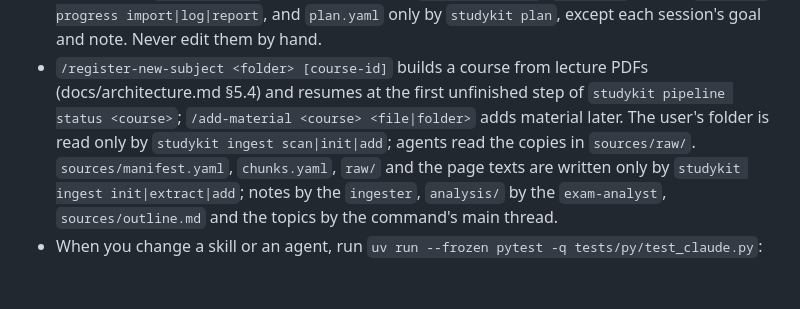
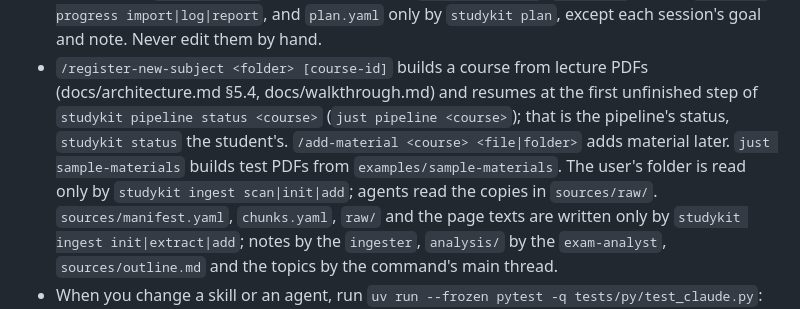
Before and after one commit to SemperParatusGithub/study-kit, a Markdown page: CLAUDE.md, the part around the change. Drawn GitHub-style; blank space fills up the shorter version.

Commit message:
docs: point claude.md at the walkthrough and the pipeline status recipe

```diff
--- a/CLAUDE.md
+++ b/CLAUDE.md
@@ -54,9 +54,10 @@ before changing that area, and keep code and spec in sync.
   by `studykit progress import|log|report`, and `plan.yaml` only by `studykit plan`, except
   each session's goal and note. Never edit them by hand.
 - `/register-new-subject <folder> [course-id]` builds a course from lecture PDFs
-  (docs/architecture.md §5.4) and resumes at the first unfinished step of
-  `studykit pipeline status <course>`; `/add-material <course> <file|folder>` adds material
-  later. The user's folder is read only by `studykit ingest scan|init|add`; agents read the
+  (docs/architecture.md §5.4, docs/walkthrough.md) and resumes at the first unfinished step
+  of `studykit pipeline status <course>` (`just pipeline <course>`); that is the pipeline's
+  status, `studykit status` the student's. `/add-material <course> <file|folder>` adds
+  material later. `just sample-materials` builds test PDFs from `examples/sample-materials`. The user's folder is read only by `studykit ingest scan|init|add`; agents read the
   copies in `sources/raw/`. `sources/manifest.yaml`, `chunks.yaml`, `raw/` and the page
   texts are written only by `studykit ingest init|extract|add`; notes by the `ingester`,
   `analysis/` by the `exam-analyst`, `sources/outline.md` and the topics by the command's
```
